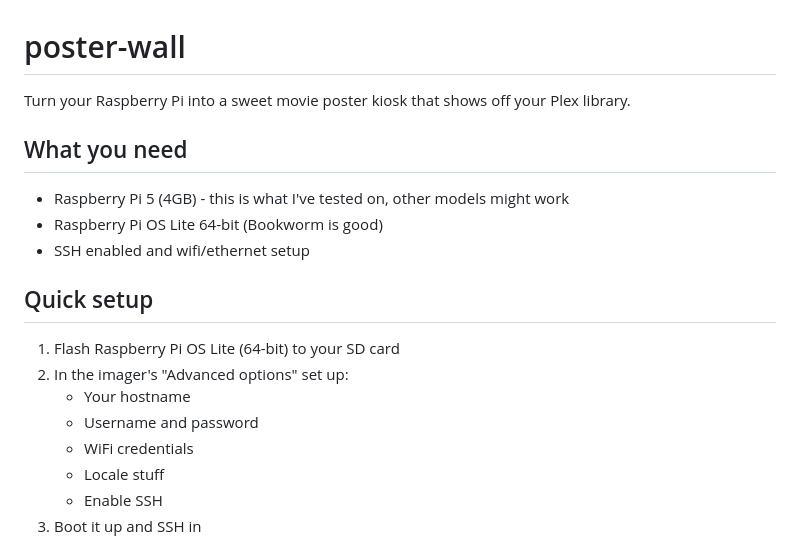
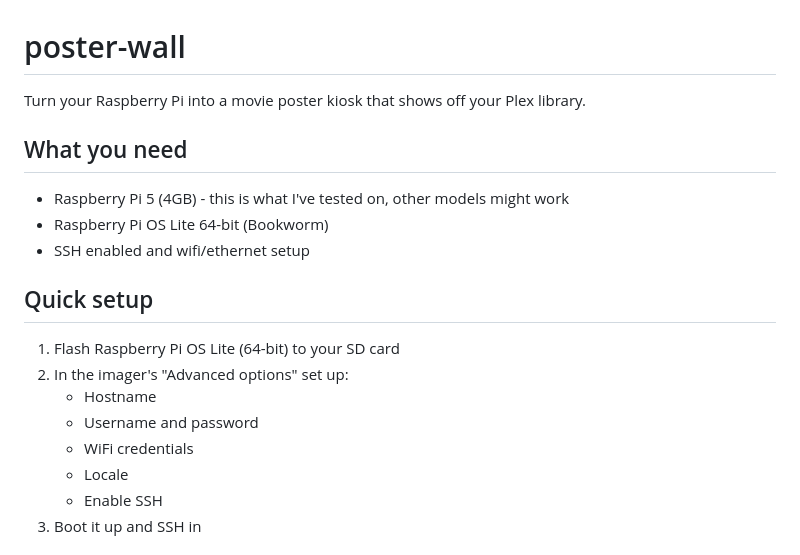
Before and after one commit to dansantee/poster-wall, a Markdown page: README.md, the part around the change. GitHub-like rendering.

Commit message:
Revise README for clarity and conciseness in setup instructions

```diff
--- a/README.md
+++ b/README.md
@@ -1,21 +1,21 @@
 # poster-wall
 
-Turn your Raspberry Pi into a sweet movie poster kiosk that shows off your Plex library.
+Turn your Raspberry Pi into a movie poster kiosk that shows off your Plex library.
 
 ## What you need
 
 - Raspberry Pi 5 (4GB) - this is what I've tested on, other models might work
-- Raspberry Pi OS Lite 64-bit (Bookworm is good)
+- Raspberry Pi OS Lite 64-bit (Bookworm)
 - SSH enabled and wifi/ethernet setup
 
 ## Quick setup
 
 1. Flash Raspberry Pi OS Lite (64-bit) to your SD card
 2. In the imager's "Advanced options" set up:
-   - Your hostname
+   - Hostname
    - Username and password
    - WiFi credentials
-   - Locale stuff
+   - Locale
    - Enable SSH
 3. Boot it up and SSH in
 
```
